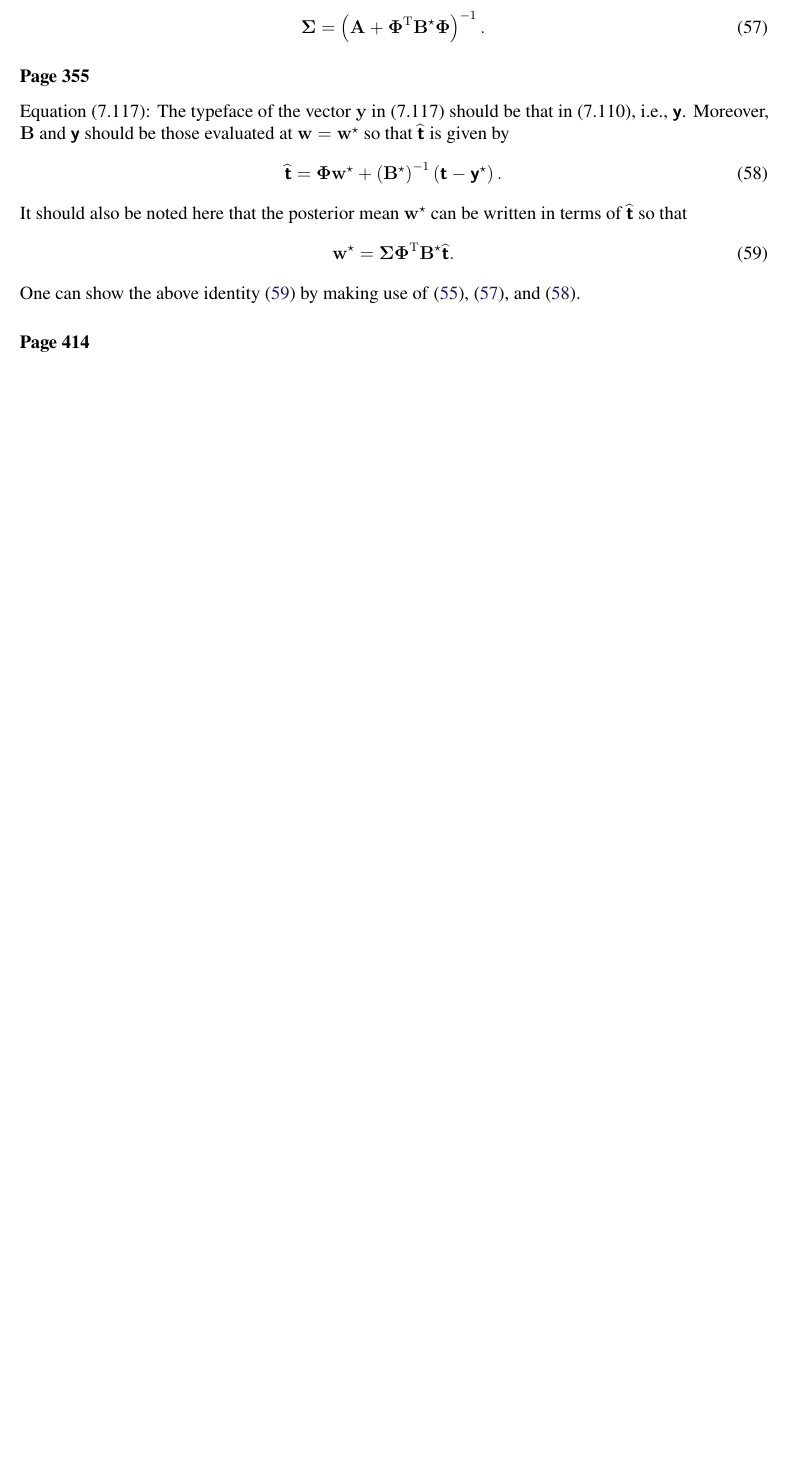
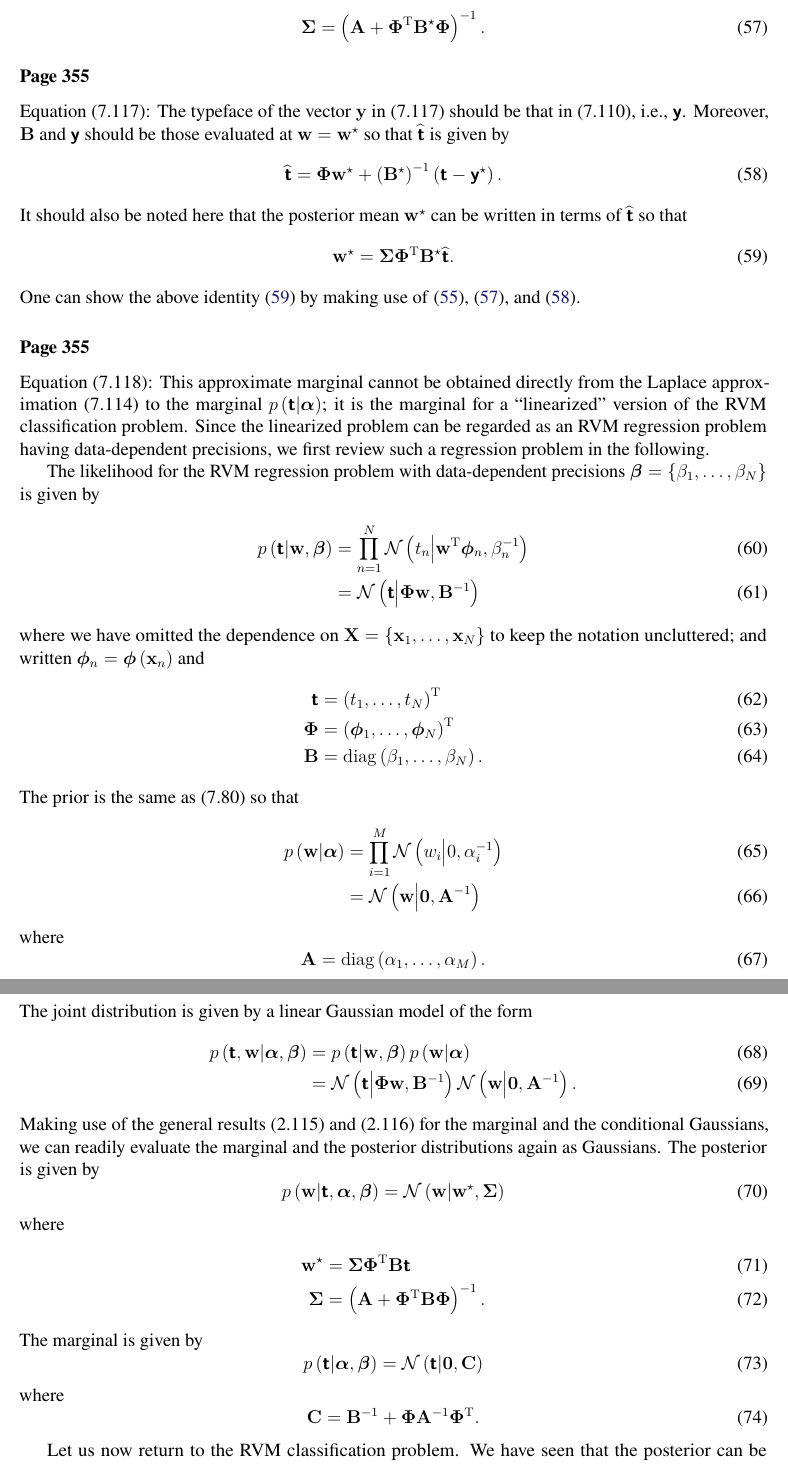
Before and after one commit to yousuketakada/prml_errata, a LaTeX document (prml_errata.tex): part of page 11 of 30 before the commit and two parts of pages 11 and 12 of 32 after it, the two joined at a grey line, cut so that both start at the same text, the shorter picture padded with empty space. Compiled offline with pdfLaTeX.

Commit message:
Add errata for (7.118) and (7.119)

```diff
--- a/prml_errata.tex
+++ b/prml_errata.tex
@@ -829,3 +829,77 @@ One can show the above identity~\eqref{eq:posterior_mean_of_classification_RVM}
 making use of \eqref{eq:implicit_condition_for_posterior_mode_of_classification_RVM},
 \eqref{eq:posterior_covariance_of_classification_RVM},
 and \eqref{eq:target_for_linearized_classification_RVM}.
+
+\erratum{Page~355}
+Equation~(7.118):
+This approximate marginal cannot be obtained directly from the Laplace approximation~(7.114)
+to the marginal~$p\left(\bm{\mathsf{t}}\middle|\bm{\alpha}\right)$;
+it is the marginal for a ``linearized'' version of the RVM classification problem.
+Since the linearized problem can be regarded as
+an RVM regression problem having data-dependent precisions,
+we first review such a regression problem in the following.
+
+The likelihood for the RVM regression problem with
+data-dependent precisions~$\bm{\beta} = \left\{ \beta_1, \dots, \beta_N \right\}$ is given by
+\begin{align}
+p \left( \bm{\mathsf{t}} \middle| \mathbf{w}, \bm{\beta} \right)
+&= \prod_{n=1}^{N}
+\mathcal{N} \left( t_n \middle| \mathbf{w}^{\operatorname{T}} \bm{\phi}_n, \beta_n^{-1} \right) \\
+&= \mathcal{N} \left( \bm{\mathsf{t}} \middle| \bm{\Phi}\mathbf{w}, \mathbf{B}^{-1} \right)
+\end{align}
+where we have omitted the dependence on
+$\mathbf{X} = \left\{ \mathbf{x}_1, \dots, \mathbf{x}_N \right\}$
+to keep the notation uncluttered;
+and written $\bm{\phi}_n = \bm{\phi} \left(\mathbf{x}_n\right)$ and
+\begin{align}
+\bm{\mathsf{t}} &= \left( t_1, \dots, t_N \right)^{\operatorname{T}} \\
+\bm{\Phi} &= \left( \bm{\phi}_1, \dots, \bm{\phi}_N \right)^{\operatorname{T}} \\
+\mathbf{B} &= \operatorname{diag} \left( \beta_1, \dots, \beta_N \right) .
+\end{align}
+The prior is the same as (7.80) so that
+\begin{align}
+p \left( \mathbf{w} \middle| \bm{\alpha} \right)
+&= \prod_{i = 1}^{M} \mathcal{N} \left( w_i \middle| 0, \alpha_i^{-1} \right) \\
+&= \mathcal{N} \left( \mathbf{w} \middle| \mathbf{0}, \mathbf{A}^{-1} \right)
+\end{align}
+where
+\begin{equation}
+\mathbf{A} = \operatorname{diag} \left( \alpha_1, \dots, \alpha_M \right) .
+\end{equation}
+The joint distribution is given by a linear Gaussian model of the form
+\begin{align}
+p \left( \bm{\mathsf{t}}, \mathbf{w} \middle| \bm{\alpha}, \bm{\beta} \right)
+&= p \left( \bm{\mathsf{t}} \middle| \mathbf{w}, \bm{\beta} \right)
+p \left( \mathbf{w} \middle| \bm{\alpha} \right) \\
+&= \mathcal{N} \left( \bm{\mathsf{t}} \middle| \bm{\Phi}\mathbf{w}, \mathbf{B}^{-1} \right)
+\mathcal{N} \left( \mathbf{w} \middle| \mathbf{0}, \mathbf{A}^{-1} \right) .
+\end{align}
+Making use of the general results~(2.115) and (2.116) for
+the marginal and the conditional Gaussians,
+we can readily evaluate the marginal and the posterior distributions again as Gaussians.
+The posterior is given by
+\begin{equation}
+p \left( \mathbf{w} \middle| \bm{\mathsf{t}}, \bm{\alpha}, \bm{\beta} \right)
+= \mathcal{N} \left( \mathbf{w} \middle| \mathbf{w}^{\star}, \bm{\Sigma} \right)
+\end{equation}
+where
+\begin{align}
+\mathbf{w}^{\star} &= \bm{\Sigma} \bm{\Phi}^{\operatorname{T}} \mathbf{B} \bm{\mathsf{t}} \\
+\bm{\Sigma} &= \left(
+\mathbf{A} + \bm{\Phi}^{\operatorname{T}} \mathbf{B} \bm{\Phi}
+\right)^{-1} .
+\end{align}
+The marginal is given by
+\begin{equation}
+p \left( \bm{\mathsf{t}} \middle| \bm{\alpha}, \bm{\beta} \right)
+= \mathcal{N} \left( \bm{\mathsf{t}} \middle| \mathbf{0}, \mathbf{C} \right)
+\label{eq:marginal_for_RVM_regression}
+\end{equation}
+where
+\begin{equation}
+\mathbf{C} = \mathbf{B}^{-1} + \bm{\Phi} \mathbf{A}^{-1} \bm{\Phi}^{\operatorname{T}} .
+\end{equation}
+
+Let us now return to the RVM classification problem.
+We have seen that the posterior can be approximated with the Laplace approximation as
+\begin{equation}
```
Also changed, not shown: prml_errata.tex (35 more changed lines).
